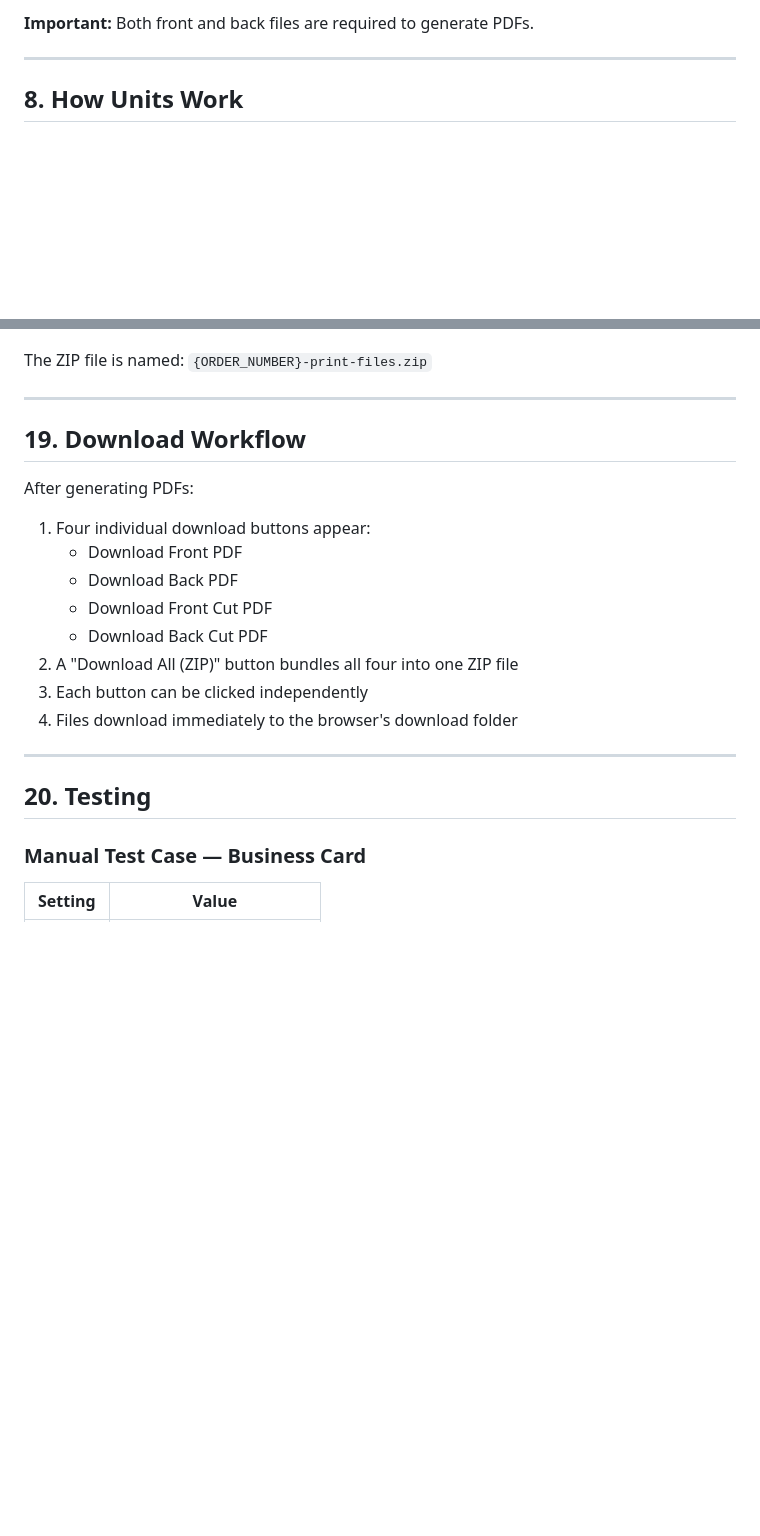
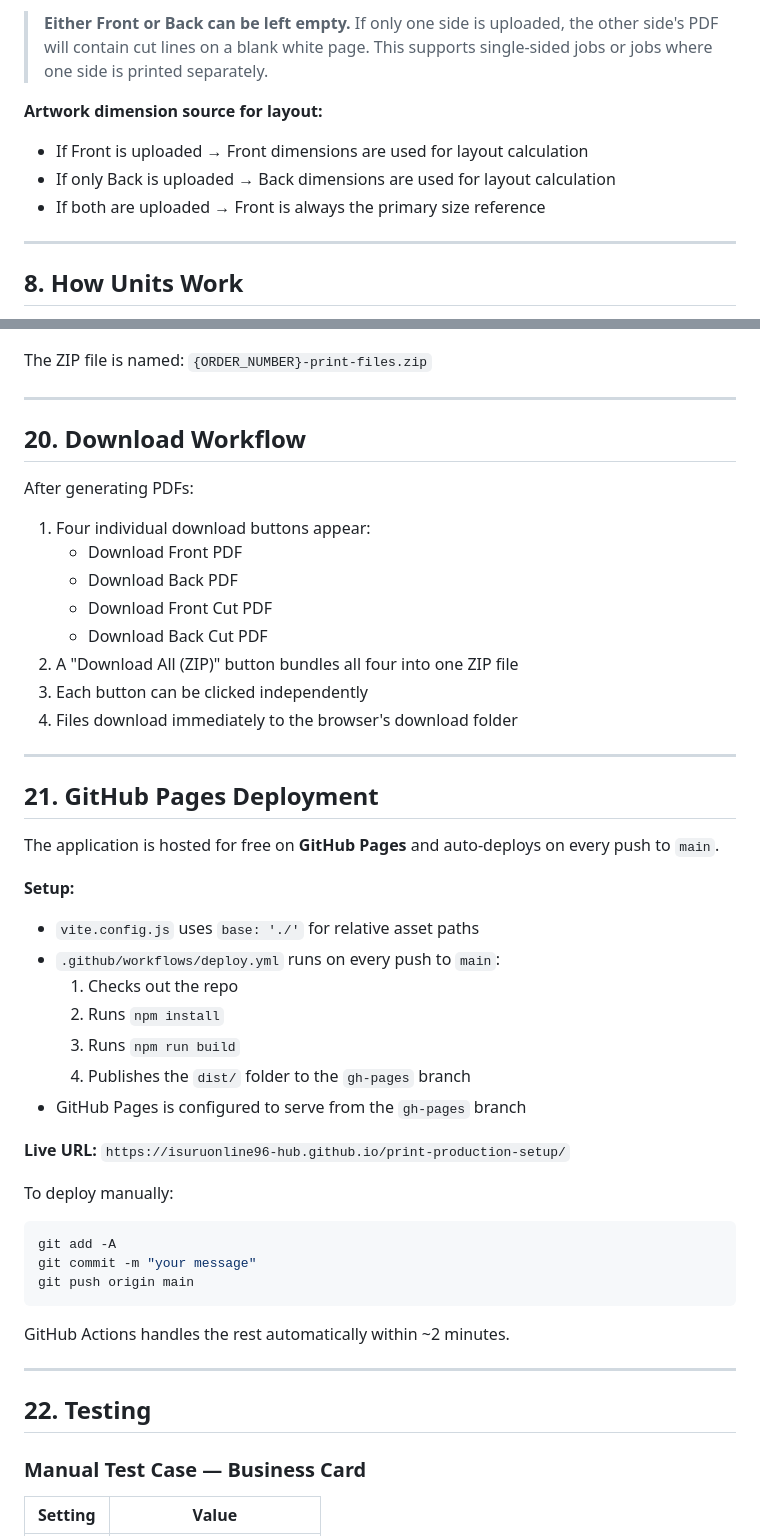
Before and after one commit to isuruonline96-hub/print-production-setup, a Markdown page: implementation.md, 2 parts joined by grey strips. GitHub-like rendering; blank space fills up the shorter version.

````diff
--- a/implementation.md
+++ b/implementation.md
@@ -140,5 +151,10 @@ Creates optimized files in the `dist/` folder.
 
-**Important:** Both front and back files are required to generate PDFs.
+> **Either Front or Back can be left empty.** If only one side is uploaded, the other side's PDF will contain cut lines on a blank white page. This supports single-sided jobs or jobs where one side is printed separately.
+
+**Artwork dimension source for layout:**
+- If Front is uploaded → Front dimensions are used for layout calculation
+- If only Back is uploaded → Back dimensions are used for layout calculation
+- If both are uploaded → Front is always the primary size reference
 
 ---
 
@@ -347,7 +390,7 @@ The ZIP file is named: `{ORDER_NUMBER}-print-files.zip`
 
 ---
 
-## 19. Download Workflow
+## 20. Download Workflow
 
 After generating PDFs:
 
@@ -362,7 +405,32 @@ After generating PDFs:
 
 ---
 
-## 20. Testing
+## 21. GitHub Pages Deployment
+
+The application is hosted for free on **GitHub Pages** and auto-deploys on every push to `main`.
+
+**Setup:**
+- `vite.config.js` uses `base: './'` for relative asset paths
+- `.github/workflows/deploy.yml` runs on every push to `main`:
+  1. Checks out the repo
+  2. Runs `npm install`
+  3. Runs `npm run build`
+  4. Publishes the `dist/` folder to the `gh-pages` branch
+- GitHub Pages is configured to serve from the `gh-pages` branch
+
+**Live URL:** `https://isuruonline96-hub.github.io/print-production-setup/`
+
+To deploy manually:
+```bash
+git add -A
+git commit -m "your message"
+git push origin main
+```
+GitHub Actions handles the rest automatically within ~2 minutes.
+
+---
+
+## 22. Testing
 
 ### Manual Test Case — Business Card
 
````
Also changed, not shown: other parts of implementation.md (+87 -26 lines).
